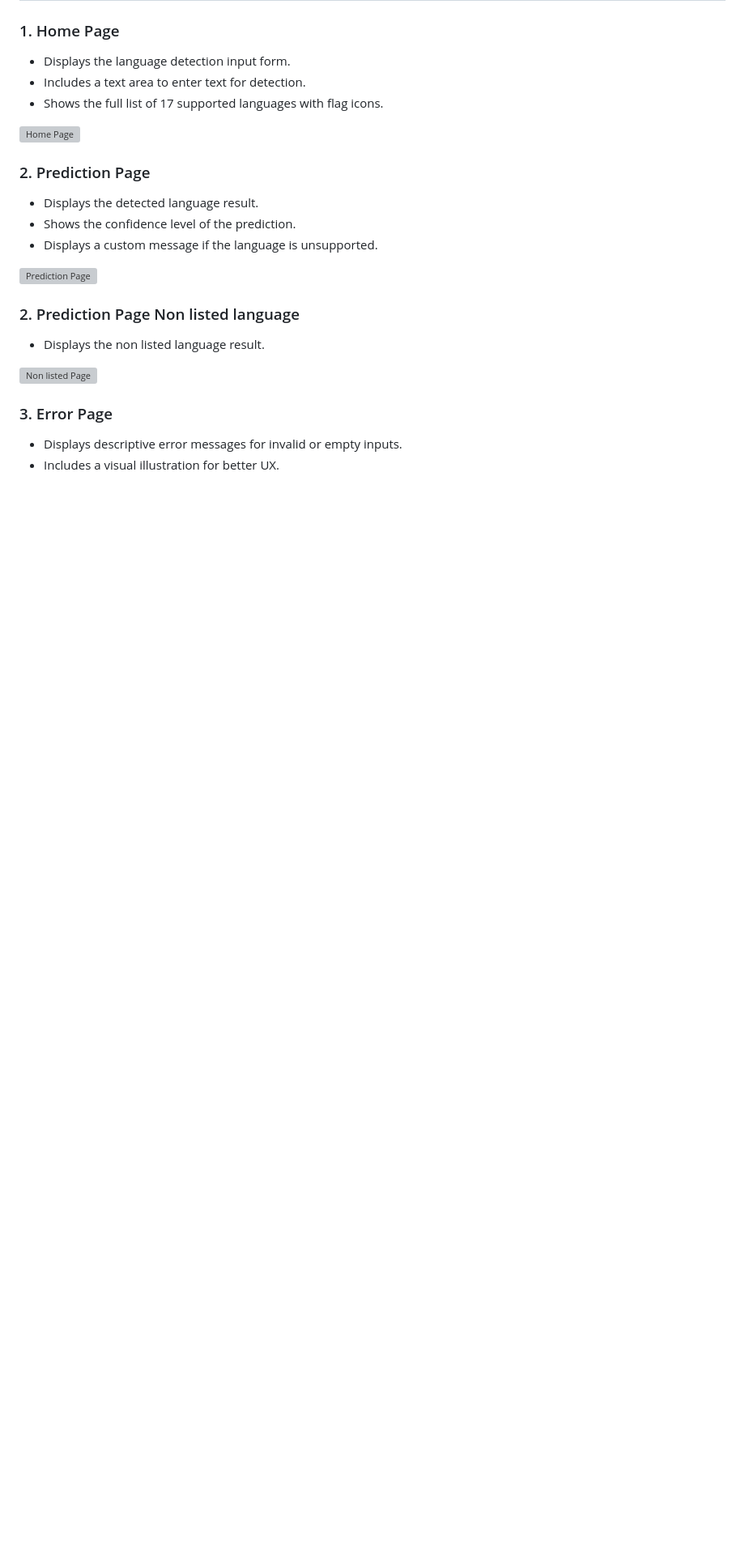
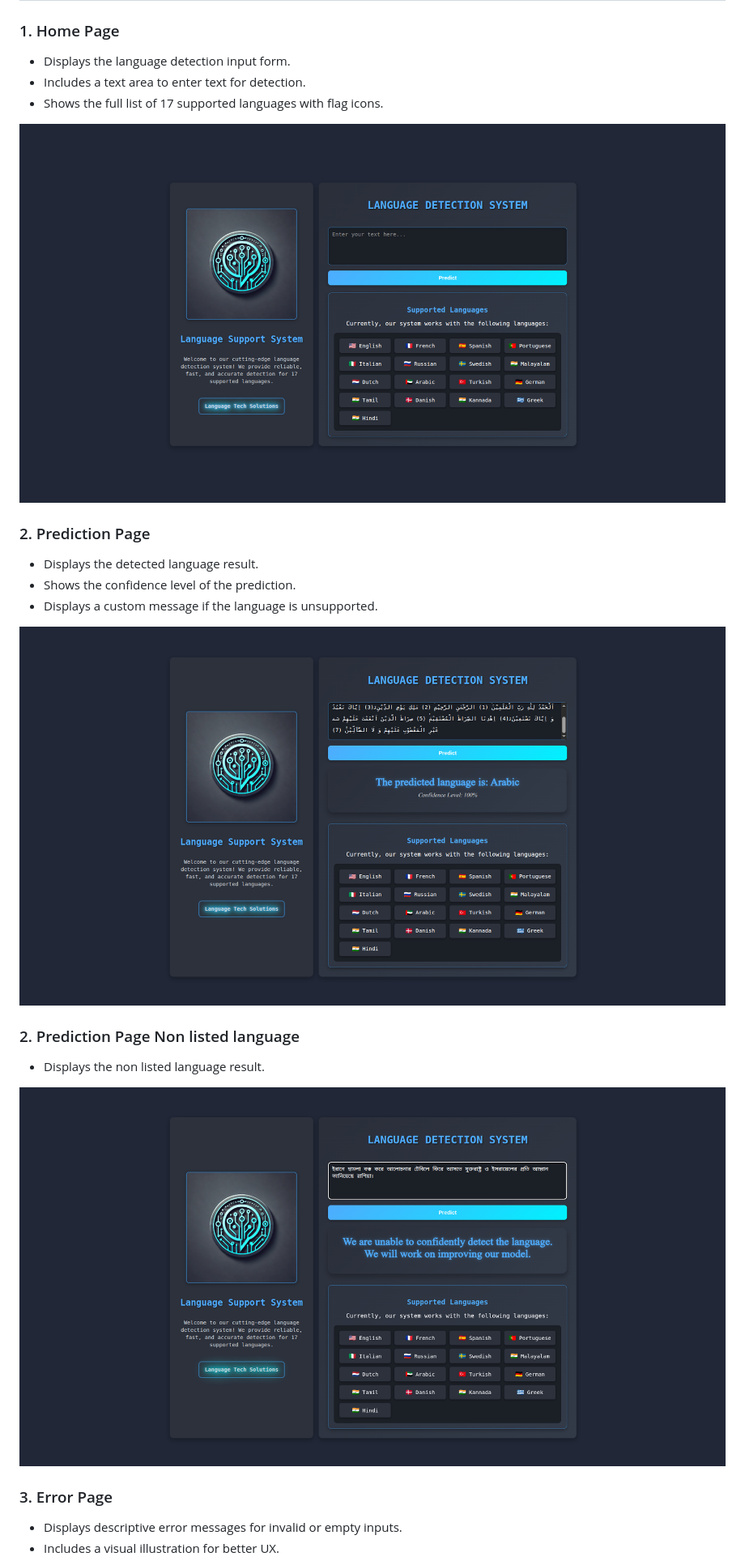
Before and after one commit to msjahid/language-prediction-app, a Markdown page: README.md, the part around one of its changes. Shown at 81% size. Drawn GitHub-style; blank space fills up the shorter version; grey boxes are pictures that could not be loaded.

Commit message:
update readme md

```diff
--- a/README.md
+++ b/README.md
@@ -191,7 +191,7 @@ Railway provides a unique URL (e.g., `https://langdetect-app.up.railway.app/`).
 - Includes a text area to enter text for detection.
 - Shows the full list of 17 supported languages with flag icons.
 
-![Home Page](project_images/home.png)
+![Home Page](https://raw.githubusercontent.com/msjahid/language-prediction-app/refs/heads/main/project-image/home.png)
 
 ### 2. Prediction Page
 
@@ -199,13 +199,13 @@ Railway provides a unique URL (e.g., `https://langdetect-app.up.railway.app/`).
 - Shows the confidence level of the prediction.
 - Displays a custom message if the language is unsupported.
 
-![Prediction Page](project_images/prediction.png)
+![Prediction Page](https://raw.githubusercontent.com/msjahid/language-prediction-app/refs/heads/main/project-image/prediction.png)
 
 ### 2. Prediction Page Non listed language
 
 - Displays the non listed language result.
 
-![Non listed Page](project_images/non_listed_language.png)
+![Non listed Page](https://raw.githubusercontent.com/msjahid/language-prediction-app/refs/heads/main/project-image/non_listed_language.png)
 
 ### 3. Error Page
 
```
Also changed, not shown: other parts of README.md (+1 -1 lines).
